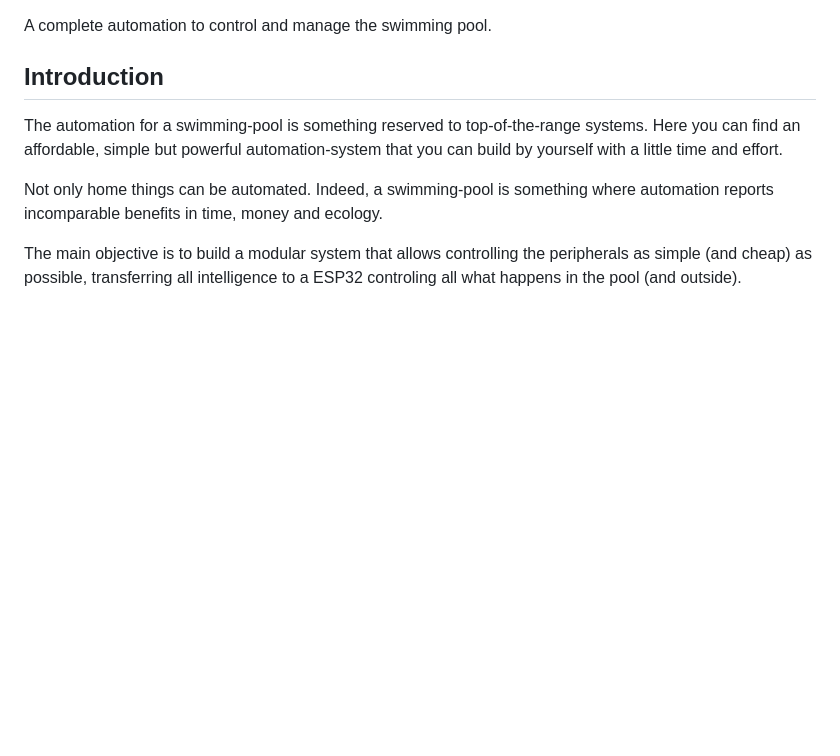
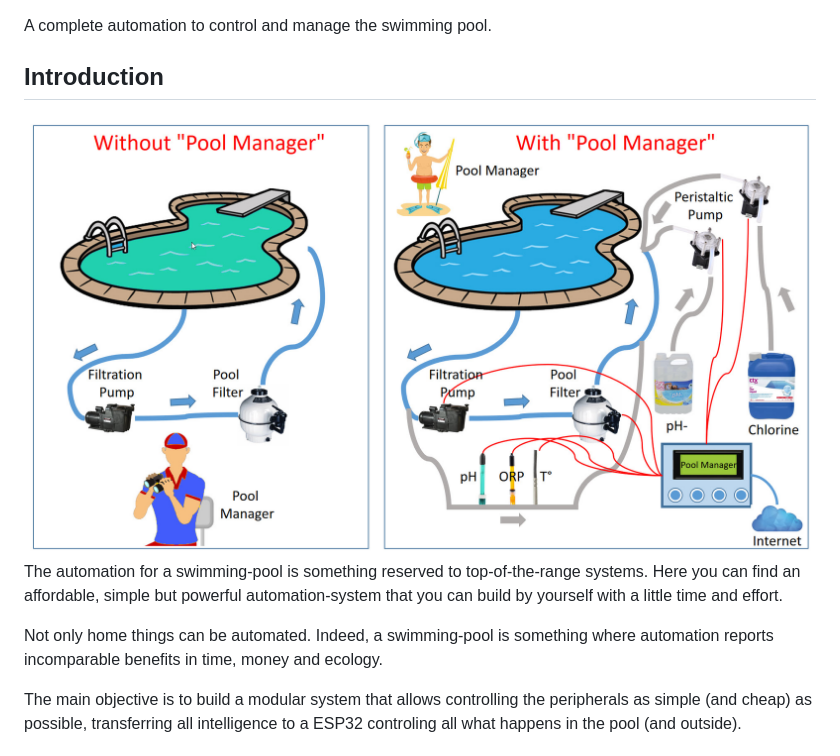
Before and after one commit to yves-gaignard/PoolManager, a Markdown page: README.md, the part around the change. Rendered like a GitHub page; pictures changed too: image/PoolManagerOverview.jpg (added); blank space fills up the shorter version.

Commit message:
Update documentation with an overview

```diff
--- a/README.md
+++ b/README.md
@@ -2,6 +2,7 @@
 A complete automation to control and manage the swimming pool.
 
 ## Introduction
+![Pool Mananager List of Components](image/PoolManagerOverview.jpg)
 The automation for a swimming-pool is something reserved to top-of-the-range systems. Here you can find an affordable, simple but powerful automation-system that you can build by yourself with a little time and effort.
 
 Not only home things can be automated. Indeed, a swimming-pool is something where automation reports incomparable benefits in time, money and ecology.
```
Also changed, not shown: 1 other file.
